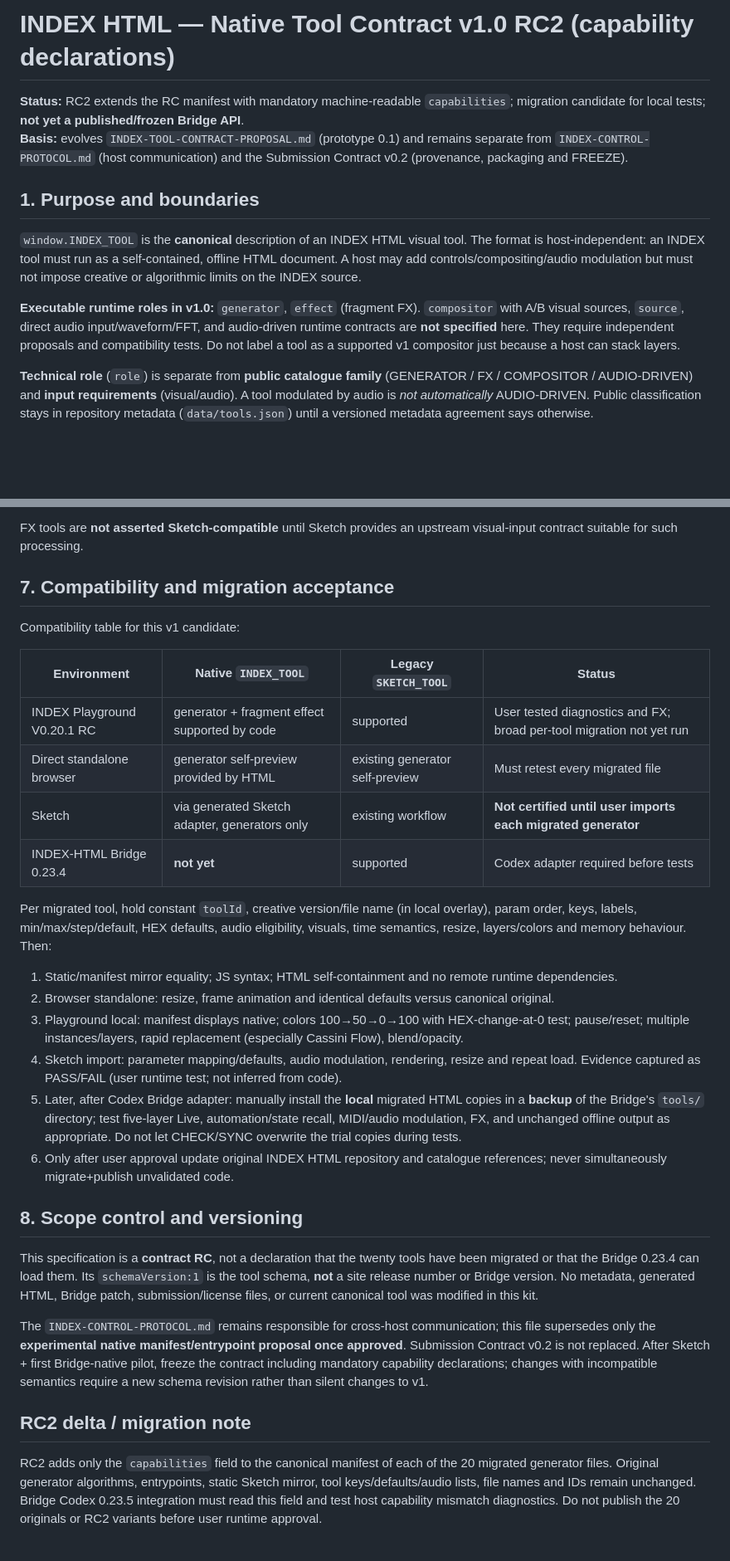
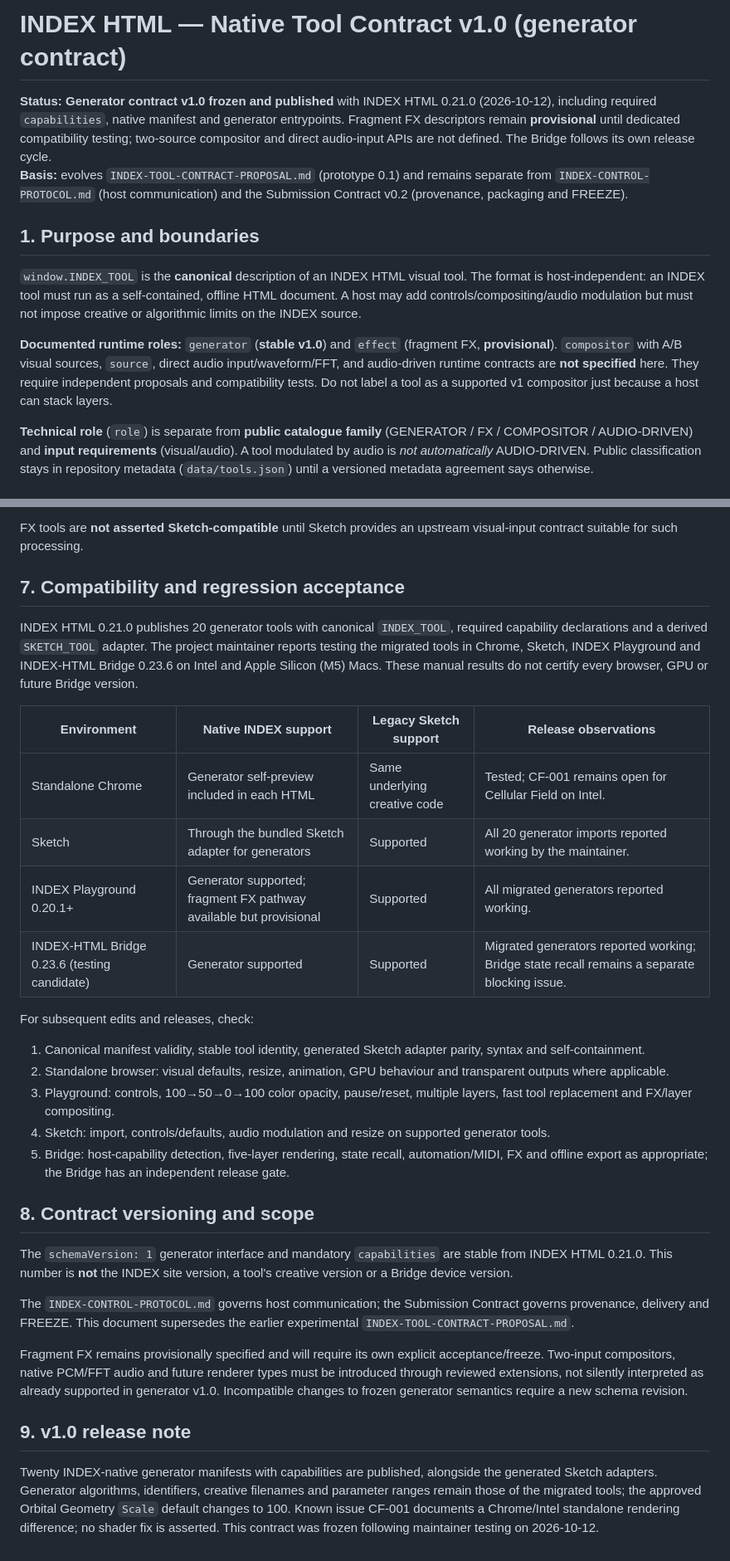
Before and after one commit to BeerBelgio/index-html, a Markdown page: INDEX-TOOL-CONTRACT.md, 2 parts joined by grey strips. Shown at 83% size. Drawn GitHub-style; blank space fills up the shorter version.

Commit message:
docs: freeze INDEX generator tool contract v1.0 for 0.21.0

```diff
--- a/INDEX-TOOL-CONTRACT.md
+++ b/INDEX-TOOL-CONTRACT.md
@@ -1,13 +1,13 @@
-# INDEX HTML — Native Tool Contract v1.0 RC2 (capability declarations)
+# INDEX HTML — Native Tool Contract v1.0 (generator contract)
 
-**Status:** RC2 extends the RC manifest with mandatory machine-readable `capabilities`; migration candidate for local tests; **not yet a published/frozen Bridge API**.
+**Status:** **Generator contract v1.0 frozen and published** with INDEX HTML 0.21.0 (2026-10-12), including required `capabilities`, native manifest and generator entrypoints. Fragment FX descriptors remain **provisional** until dedicated compatibility testing; two-source compositor and direct audio-input APIs are not defined. The Bridge follows its own release cycle.
 **Basis:** evolves `INDEX-TOOL-CONTRACT-PROPOSAL.md` (prototype 0.1) and remains separate from `INDEX-CONTROL-PROTOCOL.md` (host communication) and the Submission Contract v0.2 (provenance, packaging and FREEZE).
 
 ## 1. Purpose and boundaries
 
 `window.INDEX_TOOL` is the **canonical** description of an INDEX HTML visual tool. The format is host-independent: an INDEX tool must run as a self-contained, offline HTML document. A host may add controls/compositing/audio modulation but must not impose creative or algorithmic limits on the INDEX source.
 
-**Executable runtime roles in v1.0:** `generator`, `effect` (fragment FX). `compositor` with A/B visual sources, `source`, direct audio input/waveform/FFT, and audio-driven runtime contracts are **not specified** here. They require independent proposals and compatibility tests. Do not label a tool as a supported v1 compositor just because a host can stack layers.
+**Documented runtime roles:** `generator` (**stable v1.0**) and `effect` (fragment FX, **provisional**). `compositor` with A/B visual sources, `source`, direct audio input/waveform/FFT, and audio-driven runtime contracts are **not specified** here. They require independent proposals and compatibility tests. Do not label a tool as a supported v1 compositor just because a host can stack layers.
 
 **Technical role** (`role`) is separate from **public catalogue family** (GENERATOR / FX / COMPOSITOR / AUDIO-DRIVEN) and **input requirements** (visual/audio). A tool modulated by audio is *not automatically* AUDIO-DRIVEN. Public classification stays in repository metadata (`data/tools.json`) until a versioned metadata agreement says otherwise.
 
@@ -199,32 +199,33 @@ Sketch's supported number/types of controls are a host concern, not an INDEX con
 
 FX tools are **not asserted Sketch-compatible** until Sketch provides an upstream visual-input contract suitable for such processing.
 
-## 7. Compatibility and migration acceptance
+## 7. Compatibility and regression acceptance
 
-Compatibility table for this v1 candidate:
+INDEX HTML 0.21.0 publishes 20 generator tools with canonical `INDEX_TOOL`, required capability declarations and a derived `SKETCH_TOOL` adapter. The project maintainer reports testing the migrated tools in Chrome, Sketch, INDEX Playground and INDEX-HTML Bridge 0.23.6 on Intel and Apple Silicon (M5) Macs. These manual results do not certify every browser, GPU or future Bridge version.
 
-| Environment | Native `INDEX_TOOL` | Legacy `SKETCH_TOOL` | Status |
+| Environment | Native INDEX support | Legacy Sketch support | Release observations |
 | --- | --- | --- | --- |
-| INDEX Playground V0.20.1 RC | generator + fragment effect supported by code | supported | User tested diagnostics and FX; broad per-tool migration not yet run |
-| Direct standalone browser | generator self-preview provided by HTML | existing generator self-preview | Must retest every migrated file |
-| Sketch | via generated Sketch adapter, generators only | existing workflow | **Not certified until user imports each migrated generator** |
-| INDEX-HTML Bridge 0.23.4 | **not yet** | supported | Codex adapter required before tests |
+| Standalone Chrome | Generator self-preview included in each HTML | Same underlying creative code | Tested; CF-001 remains open for Cellular Field on Intel. |
+| Sketch | Through the bundled Sketch adapter for generators | Supported | All 20 generator imports reported working by the maintainer. |
+| INDEX Playground 0.20.1+ | Generator supported; fragment FX pathway available but provisional | Supported | All migrated generators reported working. |
+| INDEX-HTML Bridge 0.23.6 (testing candidate) | Generator supported | Supported | Migrated generators reported working; Bridge state recall remains a separate blocking issue. |
 
-Per migrated tool, hold constant `toolId`, creative version/file name (in local overlay), param order, keys, labels, min/max/step/default, HEX defaults, audio eligibility, visuals, time semantics, resize, layers/colors and memory behaviour. Then:
+For subsequent edits and releases, check:
 
-1. Static/manifest mirror equality; JS syntax; HTML self-containment and no remote runtime dependencies.
-2. Browser standalone: resize, frame animation and identical defaults versus canonical original.
-3. Playground local: manifest displays native; colors 100→50→0→100 with HEX-change-at-0 test; pause/reset; multiple instances/layers, rapid replacement (especially Cassini Flow), blend/opacity.
-4. Sketch import: parameter mapping/defaults, audio modulation, rendering, resize and repeat load. Evidence captured as PASS/FAIL (user runtime test; not inferred from code).
-5. Later, after Codex Bridge adapter: manually install the **local** migrated HTML copies in a **backup** of the Bridge's `tools/` directory; test five-layer Live, automation/state recall, MIDI/audio modulation, FX, and unchanged offline output as appropriate. Do not let CHECK/SYNC overwrite the trial copies during tests.
-6. Only after user approval update original INDEX HTML repository and catalogue references; never simultaneously migrate+publish unvalidated code.
+1. Canonical manifest validity, stable tool identity, generated Sketch adapter parity, syntax and self-containment.
+2. Standalone browser: visual defaults, resize, animation, GPU behaviour and transparent outputs where applicable.
+3. Playground: controls, 100→50→0→100 color opacity, pause/reset, multiple layers, fast tool replacement and FX/layer compositing.
+4. Sketch: import, controls/defaults, audio modulation and resize on supported generator tools.
+5. Bridge: host-capability detection, five-layer rendering, state recall, automation/MIDI, FX and offline export as appropriate; the Bridge has an independent release gate.
 
-## 8. Scope control and versioning
+## 8. Contract versioning and scope
 
-This specification is a **contract RC**, not a declaration that the twenty tools have been migrated or that the Bridge 0.23.4 can load them. Its `schemaVersion:1` is the tool schema, **not** a site release number or Bridge version. No metadata, generated HTML, Bridge patch, submission/license files, or current canonical tool was modified in this kit.
+The `schemaVersion: 1` generator interface and mandatory `capabilities` are stable from INDEX HTML 0.21.0. This number is **not** the INDEX site version, a tool's creative version or a Bridge device version.
 
-The `INDEX-CONTROL-PROTOCOL.md` remains responsible for cross-host communication; this file supersedes only the **experimental native manifest/entrypoint proposal once approved**. Submission Contract v0.2 is not replaced. After Sketch + first Bridge-native pilot, freeze the contract including mandatory capability declarations; changes with incompatible semantics require a new schema revision rather than silent changes to v1.
+The `INDEX-CONTROL-PROTOCOL.md` governs host communication; the Submission Contract governs provenance, delivery and FREEZE. This document supersedes the earlier experimental `INDEX-TOOL-CONTRACT-PROPOSAL.md`.
 
-## RC2 delta / migration note
+Fragment FX remains provisionally specified and will require its own explicit acceptance/freeze. Two-input compositors, native PCM/FFT audio and future renderer types must be introduced through reviewed extensions, not silently interpreted as already supported in generator v1.0. Incompatible changes to frozen generator semantics require a new schema revision.
 
-RC2 adds only the `capabilities` field to the canonical manifest of each of the 20 migrated generator files. Original generator algorithms, entrypoints, static Sketch mirror, tool keys/defaults/audio lists, file names and IDs remain unchanged. Bridge Codex 0.23.5 integration must read this field and test host capability mismatch diagnostics. Do not publish the 20 originals or RC2 variants before user runtime approval.
+## 9. v1.0 release note
+
+Twenty INDEX-native generator manifests with capabilities are published, alongside the generated Sketch adapters. Generator algorithms, identifiers, creative filenames and parameter ranges remain those of the migrated tools; the approved Orbital Geometry `Scale` default changes to 100. Known issue CF-001 documents a Chrome/Intel standalone rendering difference; no shader fix is asserted. This contract was frozen following maintainer testing on 2026-10-12.
```
Also changed, not shown: other parts of INDEX-TOOL-CONTRACT.md (+5 -5 lines).
